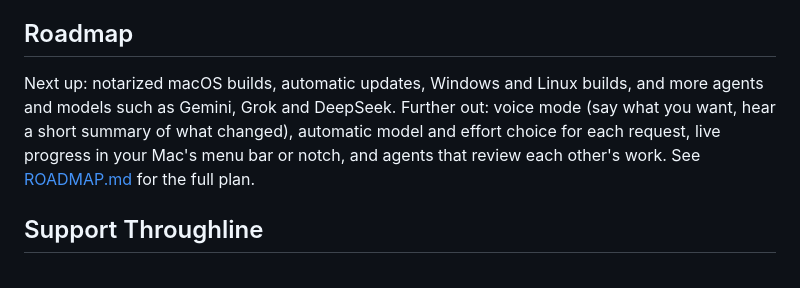
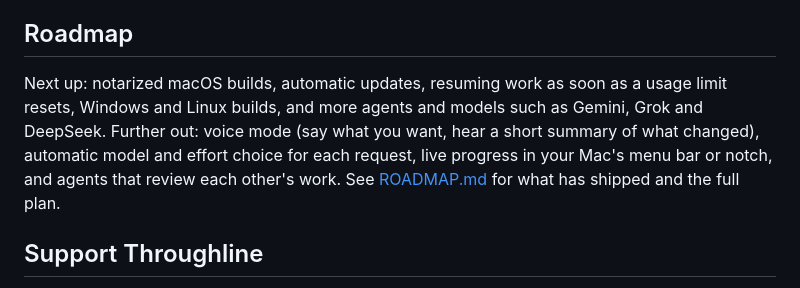
Before and after one commit to AhmedNavaz/throughline, a Markdown page: README.md, the part around the change. Rendered like a GitHub page.

```diff
--- a/README.md
+++ b/README.md
@@ -74,7 +74,7 @@ Nothing runs until you press **Send**, and every run uses your own installed CLI
 
 ## Roadmap
 
-Next up: notarized macOS builds, automatic updates, Windows and Linux builds, and more agents and models such as Gemini, Grok and DeepSeek. Further out: voice mode (say what you want, hear a short summary of what changed), automatic model and effort choice for each request, live progress in your Mac's menu bar or notch, and agents that review each other's work. See [ROADMAP.md](ROADMAP.md) for the full plan.
+Next up: notarized macOS builds, automatic updates, resuming work as soon as a usage limit resets, Windows and Linux builds, and more agents and models such as Gemini, Grok and DeepSeek. Further out: voice mode (say what you want, hear a short summary of what changed), automatic model and effort choice for each request, live progress in your Mac's menu bar or notch, and agents that review each other's work. See [ROADMAP.md](ROADMAP.md) for what has shipped and the full plan.
 
 ## Support Throughline
 
```
Also changed, not shown: ROADMAP.md (+65 -34 lines).
